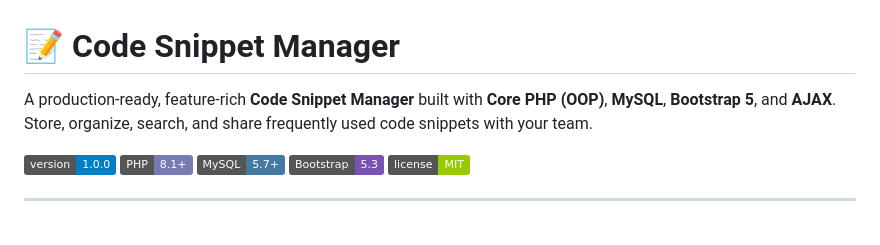
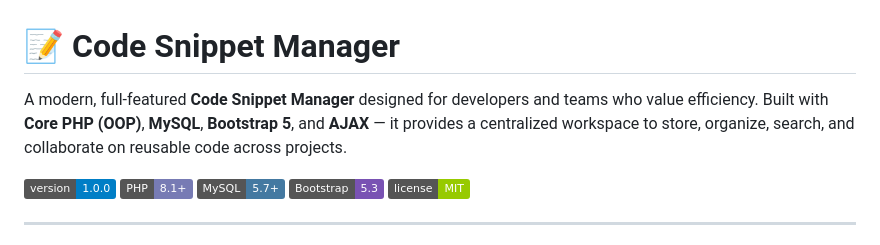
Before and after one commit to kuntalDev92/CodeSnippetManager, a Markdown page: README.md, the part around the change. GitHub-like rendering; badges without logos.

Commit message:
Readme file modification

```diff
--- a/README.md
+++ b/README.md
@@ -1,6 +1,6 @@
 # 📝 Code Snippet Manager
 
-A production-ready, feature-rich **Code Snippet Manager** built with **Core PHP (OOP)**, **MySQL**, **Bootstrap 5**, and **AJAX**. Store, organize, search, and share frequently used code snippets with your team.
+A modern, full-featured **Code Snippet Manager** designed for developers and teams who value efficiency. Built with **Core PHP (OOP)**, **MySQL**, **Bootstrap 5**, and **AJAX** — it provides a centralized workspace to store, organize, search, and collaborate on reusable code across projects.
 
 ![Version](https://img.shields.io/badge/version-1.0.0-blue.svg)
 ![PHP](https://img.shields.io/badge/PHP-8.1+-777BB4.svg)
```
